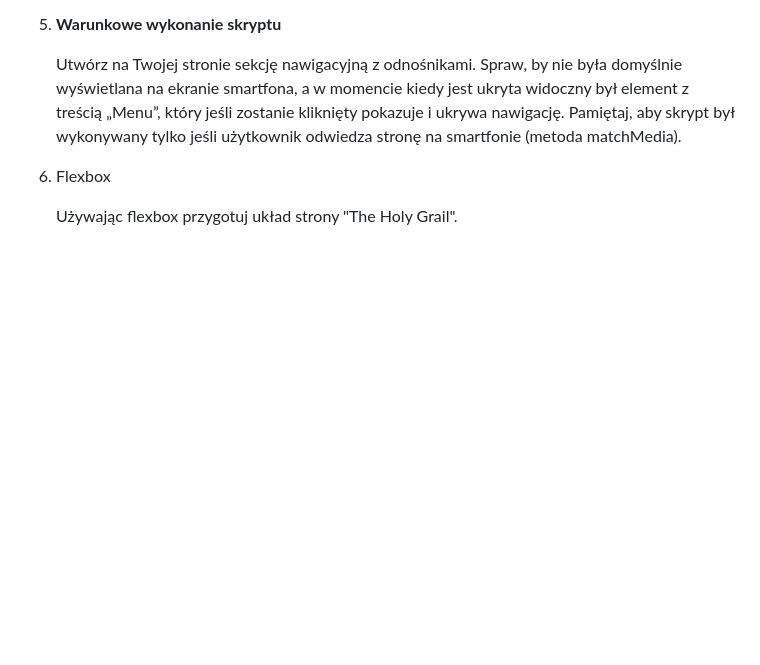
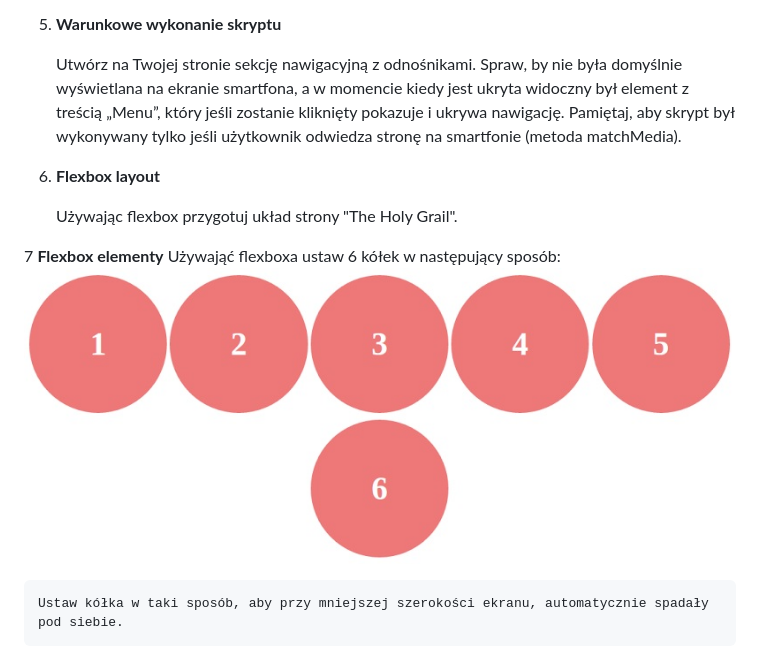
Before and after one commit to mostdef/SASS-and-RWD, a Markdown page: RWD/README.md, the part around the change. Drawn GitHub-style; pictures changed too: RWD/images/flex1.jpg (added); blank space fills up the shorter version.

Commit message:
update RWD exercise

```diff
--- a/RWD/README.md
+++ b/RWD/README.md
@@ -24,6 +24,12 @@
 
 	Utwórz na Twojej stronie sekcję nawigacyjną z odnośnikami. Spraw, by nie była domyślnie wyświetlana na ekranie smartfona, a w momencie kiedy jest ukryta widoczny był element z treścią „Menu”, który jeśli zostanie kliknięty pokazuje i ukrywa nawigację. Pamiętaj, aby skrypt był wykonywany tylko jeśli użytkownik odwiedza stronę na smartfonie (metoda matchMedia).
 
-6. Flexbox
+6. **Flexbox layout**
 
 	Używając flexbox przygotuj układ strony "The Holy Grail".
+
+7 **Flexbox elementy**
+	Używająć flexboxa ustaw 6 kółek w następujący sposób:
+	![Flexbox](images/flex1.jpg)
+
+	Ustaw kółka w taki sposób, aby przy mniejszej szerokości ekranu, automatycznie spadały pod siebie.
```
